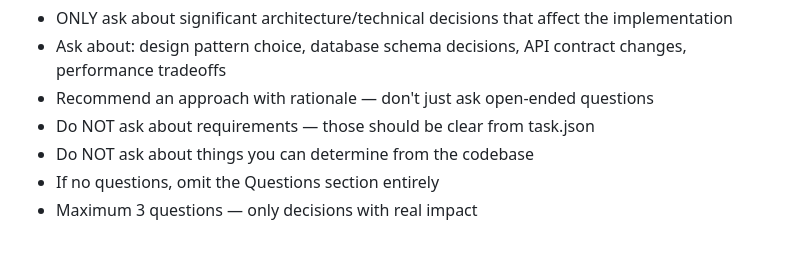
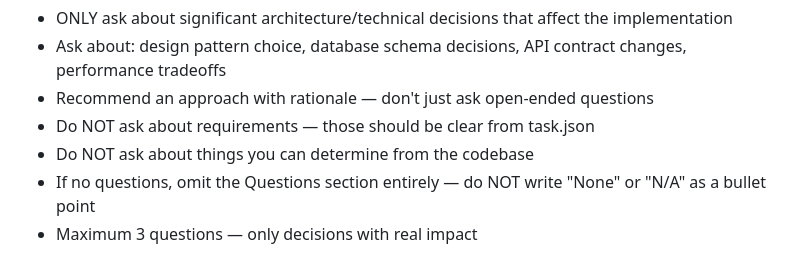
Before and after one commit to aharonyaircohen/Kody-Engine-Lite, a Markdown page: prompts/plan.md, the part around the change. Rendered like a GitHub page.

Commit message:
fix: filter out "None" and "N/A" bullets from plan question gate
The LLM sometimes writes a Questions section with "- None — the fix is
straightforward..." instead of omitting the section entirely. This caused
Kody to post irrelevant architecture questions and pause the pipeline.

The parser now filters out bullets starting with "None", "N/A", or
"No questions". The prompt is also strengthened to discourage this pattern.

```diff
--- a/prompts/plan.md
+++ b/prompts/plan.md
@@ -48,7 +48,7 @@ Questions rules:
 - Recommend an approach with rationale — don't just ask open-ended questions
 - Do NOT ask about requirements — those should be clear from task.json
 - Do NOT ask about things you can determine from the codebase
-- If no questions, omit the Questions section entirely
+- If no questions, omit the Questions section entirely — do NOT write "None" or "N/A" as a bullet point
 - Maximum 3 questions — only decisions with real impact
 
 Good questions: "Recommend middleware pattern vs wrapper — middleware is simpler but wrapper allows caching. Approve middleware?"
```
